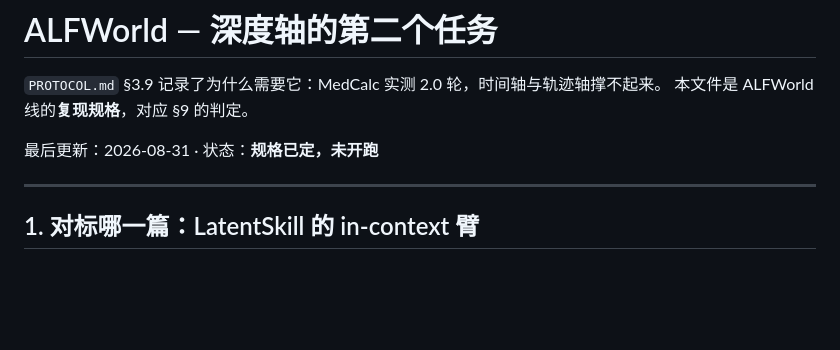
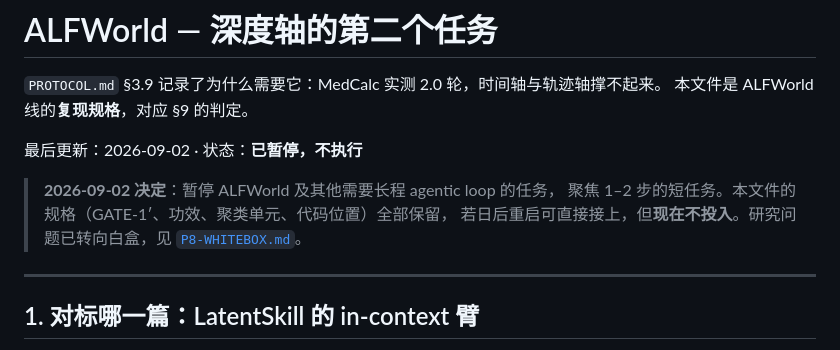
Before and after one commit to Vanius0525/SkillFlow, a Markdown page: HOWSKILLWORK/ALFWORLD.md, the part around the change. Drawn GitHub-style; blank space fills up the shorter version.

```diff
--- a/HOWSKILLWORK/ALFWORLD.md
+++ b/HOWSKILLWORK/ALFWORLD.md
@@ -3,7 +3,11 @@
 `PROTOCOL.md` §3.9 记录了为什么需要它：MedCalc 实测 2.0 轮，时间轴与轨迹轴撑不起来。
 本文件是 ALFWorld 线的**复现规格**，对应 §9 的判定。
 
-最后更新：2026-08-31 · 状态：**规格已定，未开跑**
+最后更新：2026-09-02 · 状态：**已暂停，不执行**
+
+> **2026-09-02 决定**：暂停 ALFWorld 及其他需要长程 agentic loop 的任务，
+> 聚焦 1–2 步的短任务。本文件的规格（GATE-1′、功效、聚类单元、代码位置）全部保留，
+> 若日后重启可直接接上，但**现在不投入**。研究问题已转向白盒，见 [`P8-WHITEBOX.md`](P8-WHITEBOX.md)。
 
 ---
 
```
Also changed, not shown: HOWSKILLWORK/P8-WHITEBOX.md (added, +262 -0 lines), HOWSKILLWORK/README.md (+8 -5 lines).
